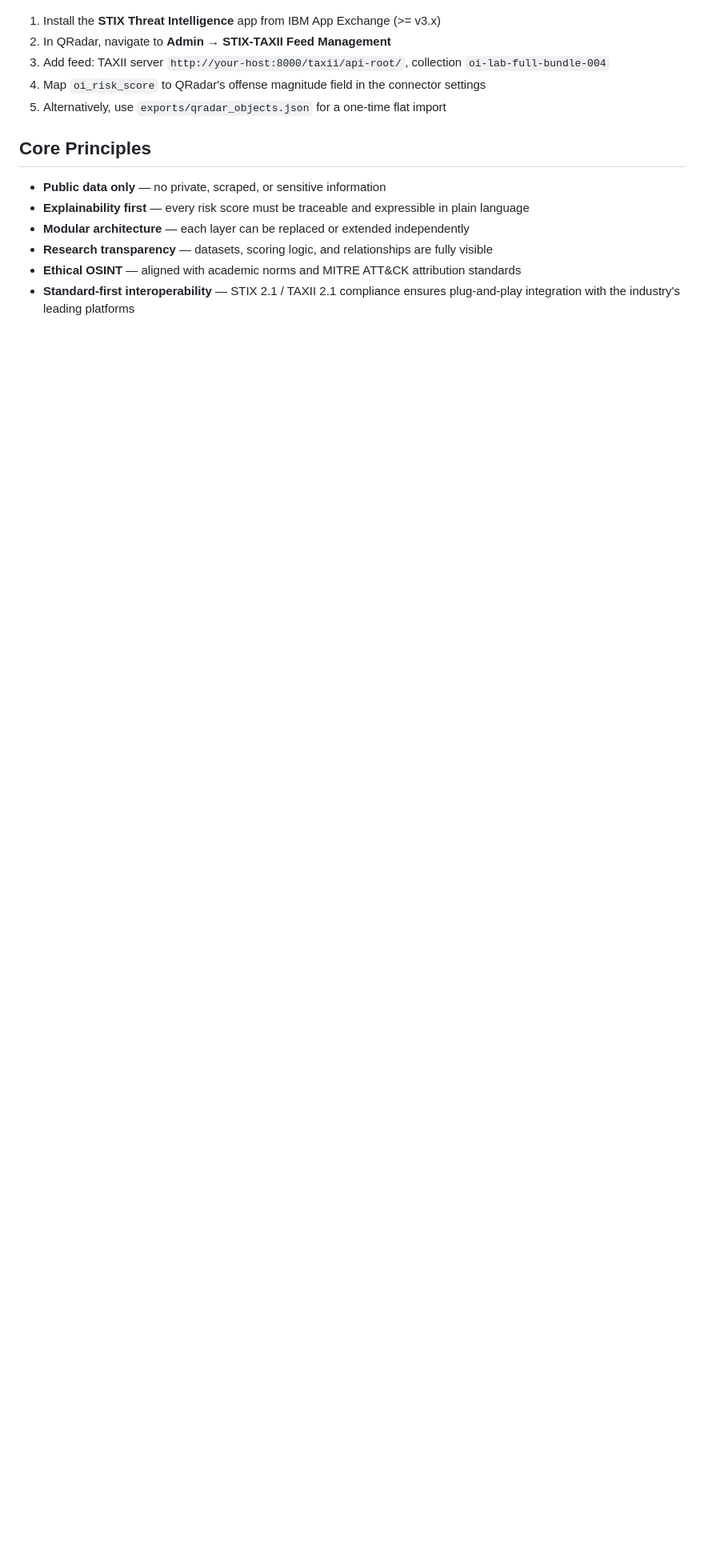
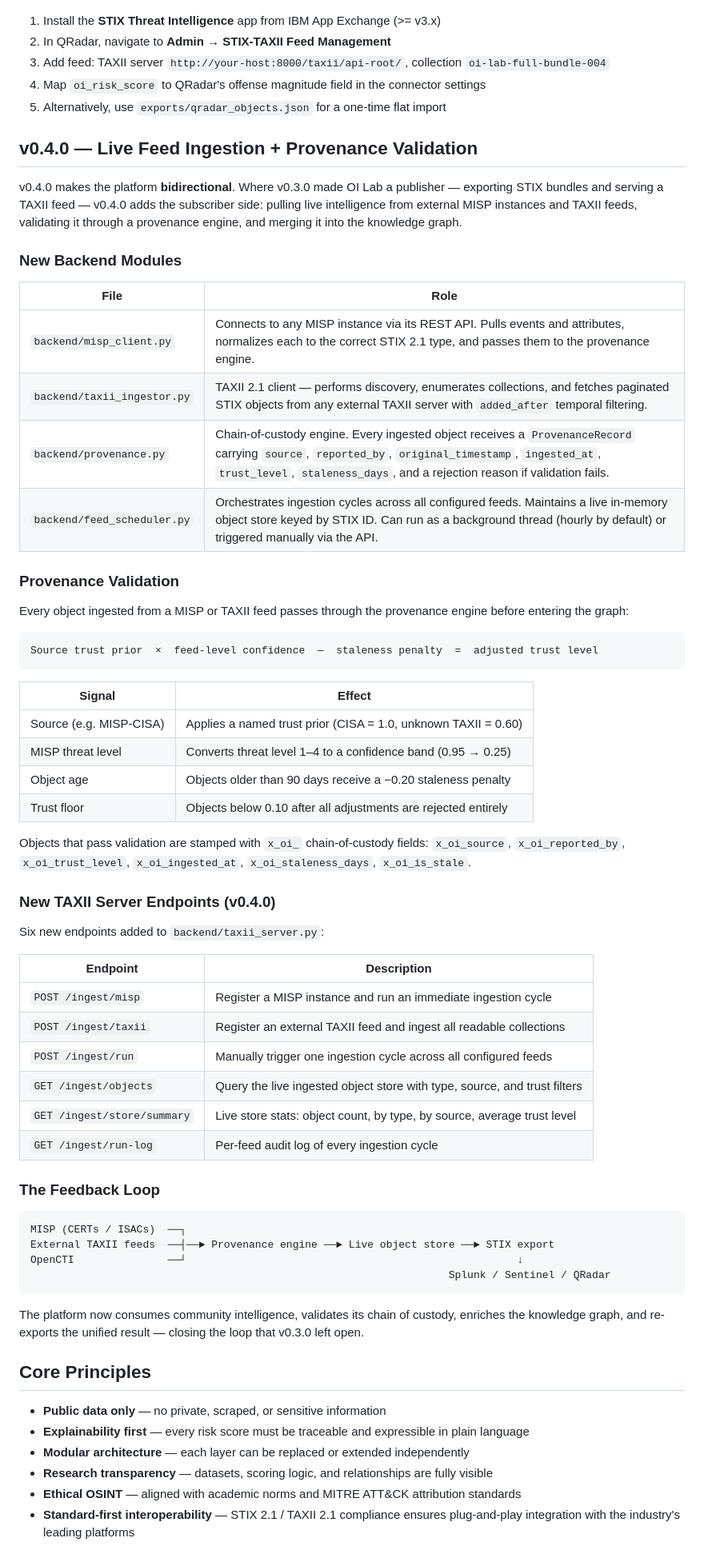
Before and after one commit to AlborzNazari/open-intelligence-lab, a Markdown page: README.md, the part around one of its changes. Shown at 80% size. Drawn GitHub-style; blank space fills up the shorter version.

````diff
--- a/README.md
+++ b/README.md
@@ -351,6 +357,61 @@ TAXII collections:
 5. Alternatively, use `exports/qradar_objects.json` for a one-time flat import
 
 
+## v0.4.0 — Live Feed Ingestion + Provenance Validation
+
+v0.4.0 makes the platform **bidirectional**. Where v0.3.0 made OI Lab a publisher — exporting STIX bundles and serving a TAXII feed — v0.4.0 adds the subscriber side: pulling live intelligence from external MISP instances and TAXII feeds, validating it through a provenance engine, and merging it into the knowledge graph.
+
+### New Backend Modules
+
+| File | Role |
+|---|---|
+| `backend/misp_client.py` | Connects to any MISP instance via its REST API. Pulls events and attributes, normalizes each to the correct STIX 2.1 type, and passes them to the provenance engine. |
+| `backend/taxii_ingestor.py` | TAXII 2.1 client — performs discovery, enumerates collections, and fetches paginated STIX objects from any external TAXII server with `added_after` temporal filtering. |
+| `backend/provenance.py` | Chain-of-custody engine. Every ingested object receives a `ProvenanceRecord` carrying `source`, `reported_by`, `original_timestamp`, `ingested_at`, `trust_level`, `staleness_days`, and a rejection reason if validation fails. |
+| `backend/feed_scheduler.py` | Orchestrates ingestion cycles across all configured feeds. Maintains a live in-memory object store keyed by STIX ID. Can run as a background thread (hourly by default) or triggered manually via the API. |
+
+### Provenance Validation
+
+Every object ingested from a MISP or TAXII feed passes through the provenance engine before entering the graph:
+
+```
+Source trust prior  ×  feed-level confidence  —  staleness penalty  =  adjusted trust level
+```
+
+| Signal | Effect |
+|---|---|
+| Source (e.g. MISP-CISA) | Applies a named trust prior (CISA = 1.0, unknown TAXII = 0.60) |
+| MISP threat level | Converts threat level 1–4 to a confidence band (0.95 → 0.25) |
+| Object age | Objects older than 90 days receive a −0.20 staleness penalty |
+| Trust floor | Objects below 0.10 after all adjustments are rejected entirely |
+
+Objects that pass validation are stamped with `x_oi_` chain-of-custody fields: `x_oi_source`, `x_oi_reported_by`, `x_oi_trust_level`, `x_oi_ingested_at`, `x_oi_staleness_days`, `x_oi_is_stale`.
+
+### New TAXII Server Endpoints (v0.4.0)
+
+Six new endpoints added to `backend/taxii_server.py`:
+
+| Endpoint | Description |
+|---|---|
+| `POST /ingest/misp` | Register a MISP instance and run an immediate ingestion cycle |
+| `POST /ingest/taxii` | Register an external TAXII feed and ingest all readable collections |
+| `POST /ingest/run` | Manually trigger one ingestion cycle across all configured feeds |
+| `GET /ingest/objects` | Query the live ingested object store with type, source, and trust filters |
+| `GET /ingest/store/summary` | Live store stats: object count, by type, by source, average trust level |
+| `GET /ingest/run-log` | Per-feed audit log of every ingestion cycle |
+
+### The Feedback Loop
+
+```
+MISP (CERTs / ISACs)  ──┐
+External TAXII feeds  ──┤──► Provenance engine ──► Live object store ──► STIX export
+OpenCTI               ──┘                                                     ↓
+                                                                   Splunk / Sentinel / QRadar
+```
+
+The platform now consumes community intelligence, validates its chain of custody, enriches the knowledge graph, and re-exports the unified result — closing the loop that v0.3.0 left open.
+
+
 ## Core Principles
 
 - **Public data only** — no private, scraped, or sensitive information
````
Also changed, not shown: other parts of README.md (+14 -8 lines).
